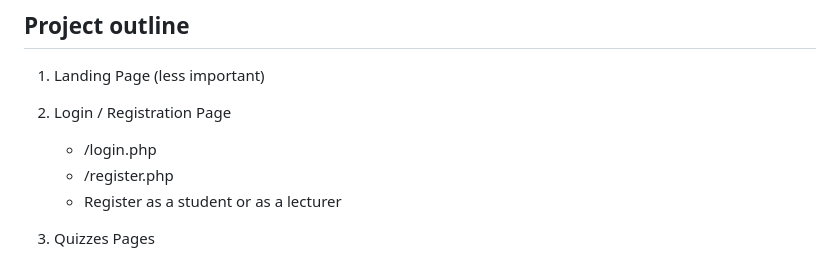
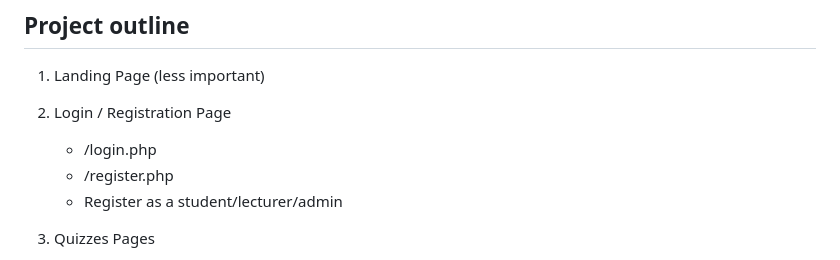
Before and after one commit to AngJianming/RWDD-Assignment-Quiz-Website, a Markdown page: README.md, the part around the change. Drawn GitHub-style.

```diff
--- a/README.md
+++ b/README.md
@@ -5,7 +5,7 @@
 2. Login / Registration Page
 	- /login.php
 	- /register.php
-	- Register as a student or as a lecturer
+	- Register as a student/lecturer/admin
 3. Quizzes Pages
 	- /quiz/explore.php
 	- Accessible by students after login
```
